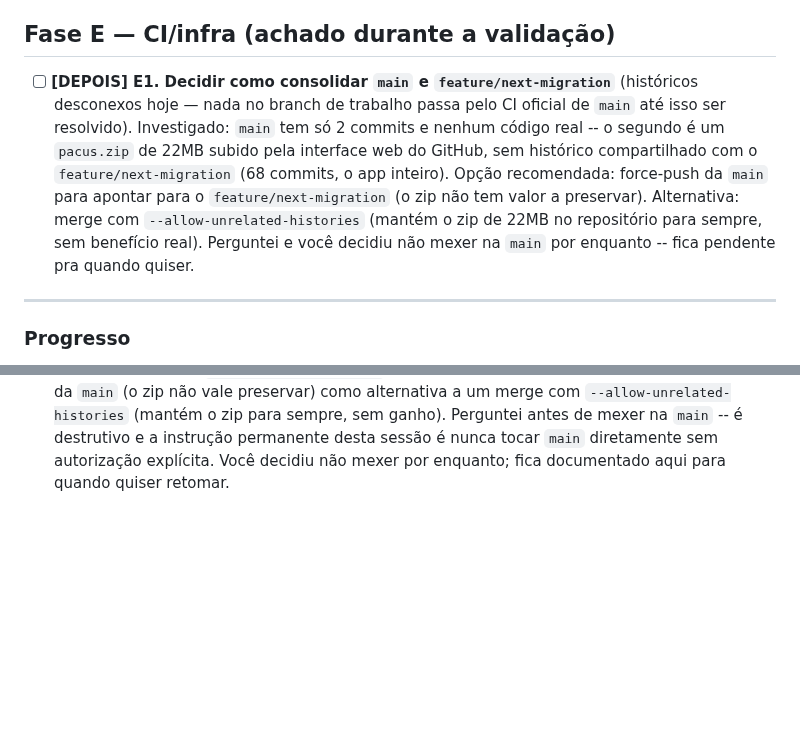
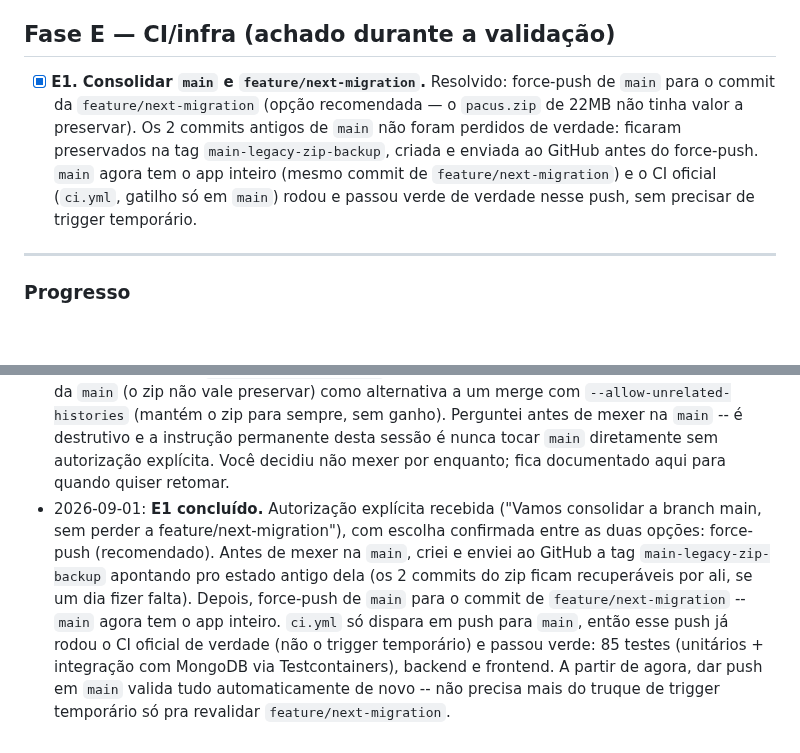
Before and after one commit to taukkunen1/pacus-, a Markdown page: docs/SECURITY_LGPD_CHECKLIST.md, 2 parts joined by grey strips. Drawn GitHub-style; blank space fills up the shorter version.

```diff
--- a/docs/SECURITY_LGPD_CHECKLIST.md
+++ b/docs/SECURITY_LGPD_CHECKLIST.md
@@ -43,7 +43,7 @@ Convenção:
 
 ## Fase E — CI/infra (achado durante a validação)
 
-- [ ] **[DEPOIS] E1. Decidir como consolidar `main` e `feature/next-migration`** (históricos desconexos hoje — nada no branch de trabalho passa pelo CI oficial de `main` até isso ser resolvido). Investigado: `main` tem só 2 commits e nenhum código real -- o segundo é um `pacus.zip` de 22MB subido pela interface web do GitHub, sem histórico compartilhado com o `feature/next-migration` (68 commits, o app inteiro). Opção recomendada: force-push da `main` para apontar para o `feature/next-migration` (o zip não tem valor a preservar). Alternativa: merge com `--allow-unrelated-histories` (mantém o zip de 22MB no repositório para sempre, sem benefício real). Perguntei e você decidiu não mexer na `main` por enquanto -- fica pendente pra quando quiser.
+- [x] **E1. Consolidar `main` e `feature/next-migration`.** Resolvido: force-push de `main` para o commit da `feature/next-migration` (opção recomendada — o `pacus.zip` de 22MB não tinha valor a preservar). Os 2 commits antigos de `main` não foram perdidos de verdade: ficaram preservados na tag `main-legacy-zip-backup`, criada e enviada ao GitHub antes do force-push. `main` agora tem o app inteiro (mesmo commit de `feature/next-migration`) e o CI oficial (`ci.yml`, gatilho só em `main`) rodou e passou verde de verdade nesse push, sem precisar de trigger temporário.
 
 ---
 
@@ -66,3 +66,4 @@ _(atualizado a cada item concluído)_
 - 2026-08-29: **D2 concluído.** Criado `docs/RIPD.md` (Relatório de Impacto à Proteção de Dados), cobrindo as sete áreas indicadas no checklist. Cinco delas (autenticação, isolamento por família, exposição por ObjectId, exclusão de conta, dados de comportamento/rotina) já têm mitigação técnica implementada e testada, com risco residual baixo. As outras duas apontam para itens que este relatório não fecha sozinho: dados de crianças aponta para o C3 (`[DEPOIS]`, decisão de produto sobre o fluxo de cadastro/consentimento) e incidentes de segurança aponta para o próprio D3, feito em seguida. Nenhuma das sete áreas indicou risco alto não mitigado.
 - 2026-08-29: **D3 concluído.** Criado `docs/PLANO_RESPOSTA_INCIDENTES.md`, dimensionado para o estágio atual (um responsável técnico, sem equipe de segurança dedicada): o que conta como incidente com exemplos concretos do PACUS, detecção (log de auditoria, relato de usuário, logs de hospedagem -- sem monitoramento automatizado ainda, lacuna anotada), investigação, contenção por tipo de causa (credencial vazada, bug de isolamento, acesso indevido à infra), correção com teste de regressão obrigatório, avaliação de impacto e obrigação de comunicação à ANPD/titulares (art. 48), registro, e revisão pós-incidente. Marcado com 🔲 o que depende de decisão sua: canal de comunicação a titulares (pré-requisito prático é o D4, `[DEPOIS]`), e se/quando nomear um Encarregado de Dados formal (art. 41) se a base de usuários crescer.
 - 2026-08-29: **E1 investigado, decisão adiada.** Achado confirmado direto no GitHub: `main` tem 2 commits, o segundo é um `pacus.zip` de 22MB enviado pela interface web, sem histórico compartilhado com `feature/next-migration` (68 commits, código real). Recomendei force-push da `main` (o zip não vale preservar) como alternativa a um merge com `--allow-unrelated-histories` (mantém o zip para sempre, sem ganho). Perguntei antes de mexer na `main` -- é destrutivo e a instrução permanente desta sessão é nunca tocar `main` diretamente sem autorização explícita. Você decidiu não mexer por enquanto; fica documentado aqui para quando quiser retomar.
+- 2026-09-01: **E1 concluído.** Autorização explícita recebida ("Vamos consolidar a branch main, sem perder a feature/next-migration"), com escolha confirmada entre as duas opções: force-push (recomendado). Antes de mexer na `main`, criei e enviei ao GitHub a tag `main-legacy-zip-backup` apontando pro estado antigo dela (os 2 commits do zip ficam recuperáveis por ali, se um dia fizer falta). Depois, force-push de `main` para o commit de `feature/next-migration` -- `main` agora tem o app inteiro. `ci.yml` só dispara em push para `main`, então esse push já rodou o CI oficial de verdade (não o trigger temporário) e passou verde: 85 testes (unitários + integração com MongoDB via Testcontainers), backend e frontend. A partir de agora, dar push em `main` valida tudo automaticamente de novo -- não precisa mais do truque de trigger temporário só pra revalidar `feature/next-migration`.
```
Also changed, not shown: docs/ESTADO_ATUAL.md (+2 -5 lines).
